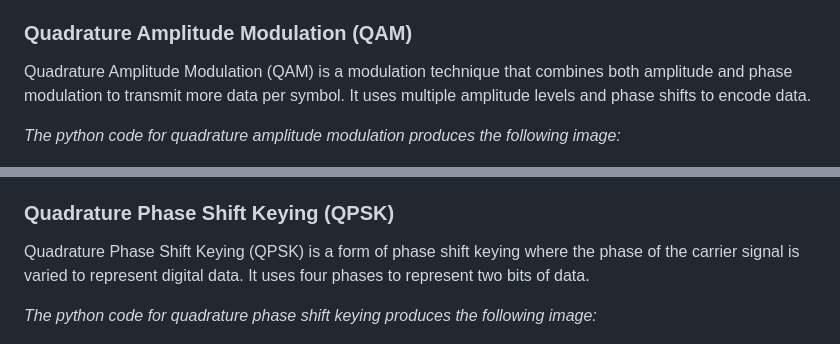
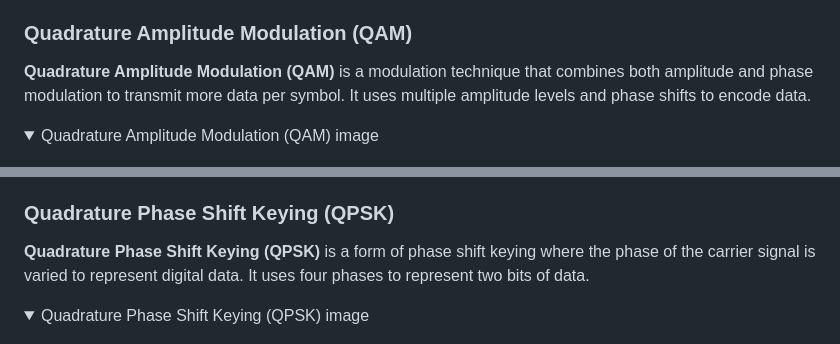
Before and after one commit to vcrncalo/TSE-Telecommunications-Software-Engineering., a Markdown page: README.md, 2 parts joined by grey strips. Rendered like a GitHub page; folded sections open.

```diff
--- a/README.md
+++ b/README.md
@@ -125,10 +131,10 @@ Figure 6: Binary phase shift keying
 
 ### Quadrature Amplitude Modulation (QAM)
 
-Quadrature Amplitude Modulation (QAM) is a modulation technique that combines both amplitude and phase modulation to transmit more data per symbol. It uses multiple amplitude levels and phase shifts to encode data.
+**Quadrature Amplitude Modulation (QAM)** is a modulation technique that combines both amplitude and phase modulation to transmit more data per symbol. It uses multiple amplitude levels and phase shifts to encode data.
 
-*The python code for quadrature amplitude modulation produces the following image:*
-
+<details>
+<summary>Quadrature Amplitude Modulation (QAM) image</summary>
 <p align="center">
 <img src=QAM-QPSK+tests/Images/QAM_modulation.png>
 <br>
@@ -137,10 +144,10 @@ Figure 6: Quadrature amplitude modulation
 
 ### Quadrature Phase Shift Keying (QPSK)
 
-Quadrature Phase Shift Keying (QPSK) is a form of phase shift keying where the phase of the carrier signal is varied to represent digital data. It uses four phases to represent two bits of data.
+**Quadrature Phase Shift Keying (QPSK)** is a form of phase shift keying where the phase of the carrier signal is varied to represent digital data. It uses four phases to represent two bits of data.
 
-*The python code for quadrature phase shift keying produces the following image:*
-
+<details>
+<summary>Quadrature Phase Shift Keying (QPSK) image</summary>
 <p align="center">
 <img src=QAM-QPSK+tests/Images/QPSK_modulation.png>
 <br>
```
Also changed, not shown: other parts of README.md (+26 -18 lines).
